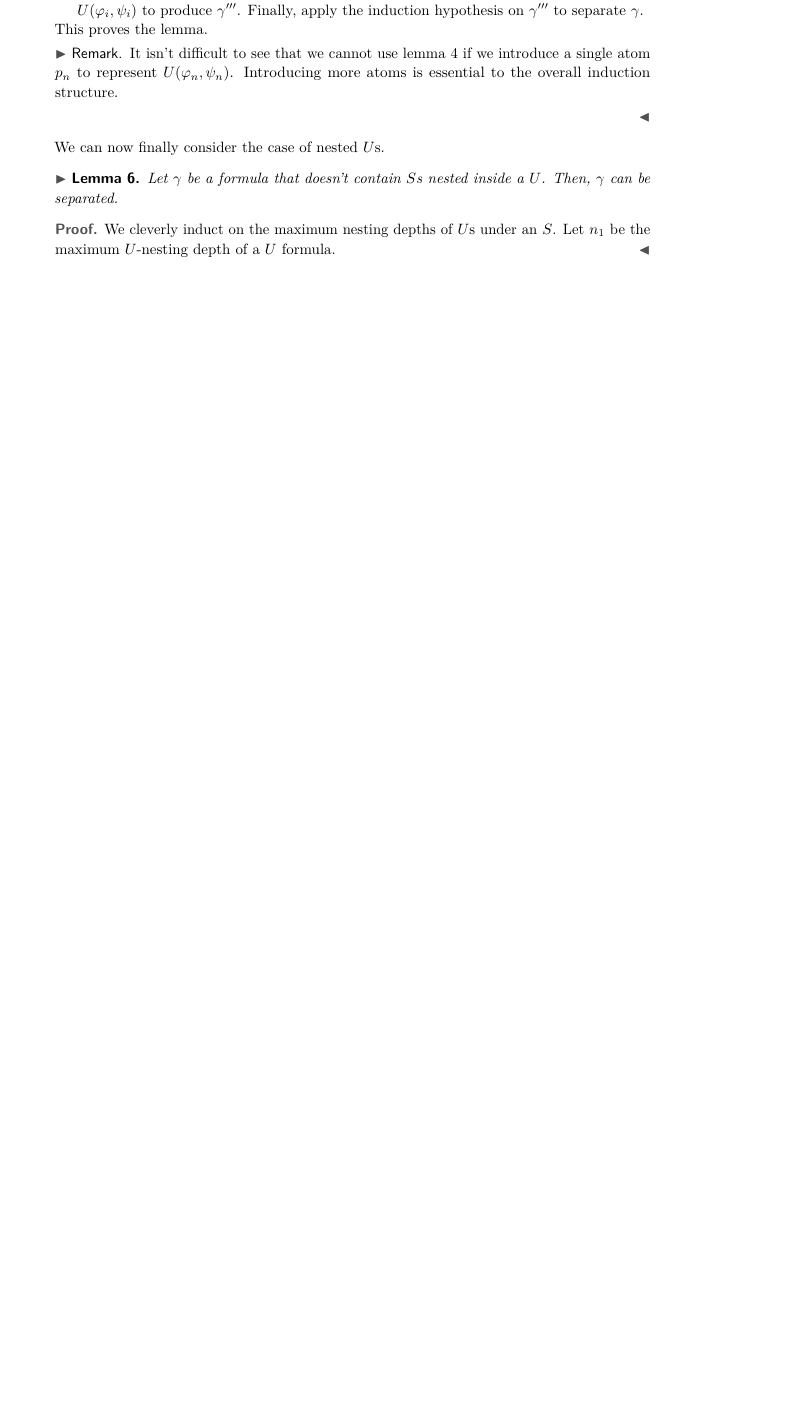
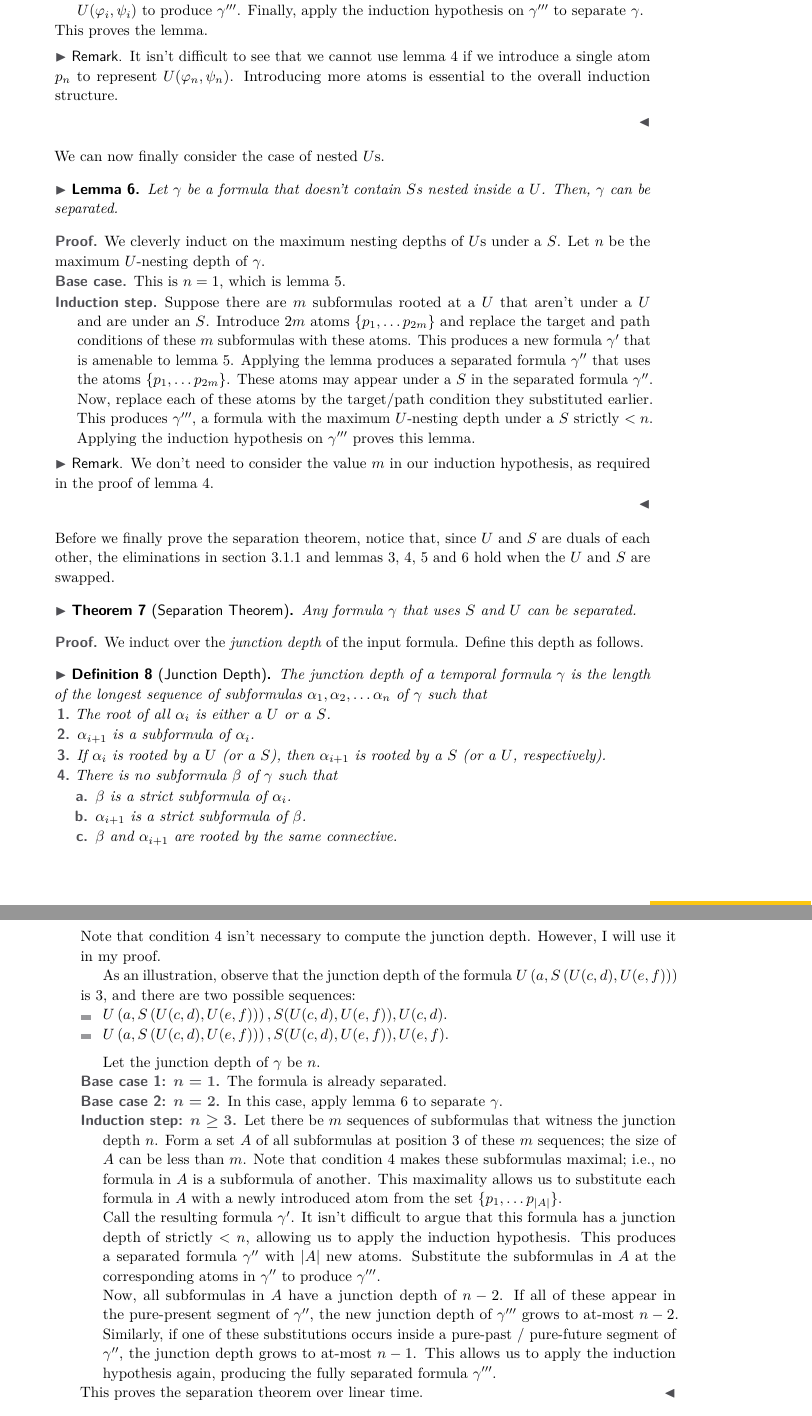
Before and after one commit to sathiyavrs/masters-thesis, a LaTeX thesis (thesis-full.tex): part of page 7 of 7 before the commit and two parts of pages 7 and 8 of 8 after it, the two joined at a grey line, cut so that both start at the same text, the shorter picture padded with empty space. Compiled offline with pdfLaTeX.

Commit message:
finish linear separation

```diff
--- a/thesis-full.tex
+++ b/thesis-full.tex
@@ -346,11 +347,59 @@ The next step generalizes this approach to different (basic) until subformulas.
 \end{proof}
 We can now finally consider the case of nested $U$s.
 \begin{lemma}
-    \label{lemma: separation-linear-step4}
+    \label{lemma:separation-linear-step4}
     Let $\gamma$ be a formula that doesn't contain $S$s nested inside a $U$. Then, $\gamma$ can be separated.
 \end{lemma}
 \begin{proof}
-    We cleverly induct on the maximum nesting depths of $U$s under an $S$. Let $n_1$ be the maximum $U$-nesting depth of a $U$ formula.
+    We cleverly induct on the maximum nesting depths of $U$s under a $S$. Let $n$ be the maximum $U$-nesting depth of $\gamma$.
+    \begin{description}
+        \item[Base case.] This is $n = 1$, which is lemma \ref{lemma:separation-linear-step3}.
+        \item[Induction step.] Suppose there are $m$ subformulas rooted at a $U$ that aren't under a $U$ and are under an $S$. Introduce $2m$ atoms $\{p_1, \ldots p_{2m}\}$ and replace the target and path conditions of these $m$ subformulas with these atoms. This produces a new formula $\gamma'$ that is amenable to lemma \ref{lemma:separation-linear-step3}. Applying the lemma produces a separated formula $\gamma''$ that uses the atoms $\{p_1, \ldots p_{2m}\}$. These atoms may appear under a $S$ in the separated formula $\gamma''$. Now, replace each of these atoms by the target/path condition they substituted earlier. This produces $\gamma'''$, a formula with the maximum $U$-nesting depth under a $S$ strictly $< n$. Applying the induction hypothesis on $\gamma'''$ proves this lemma.
+    \end{description}
+    \begin{remark*}
+        We don't need to consider the value $m$ in our induction hypothesis, as required in the proof of lemma \ref{lemma:separation-linear-step2}.
+    \end{remark*}
+\end{proof}
+Before we finally prove the separation theorem, notice that, since $U$ and $S$ are duals of each other, the eliminations in section \ref{sec:eliminations-linear} and lemmas \ref{lemma:separation-linear-step1}, \ref{lemma:separation-linear-step2}, \ref{lemma:separation-linear-step3} and \ref{lemma:separation-linear-step4} hold when the $U$ and $S$ are swapped.
+\begin{theorem}[Separation Theorem]
+    \label{theorem:separation-linear-final}
+    Any formula $\gamma$ that uses $S$ and $U$ can be separated.
+\end{theorem}
+\begin{proof}
+    We induct over the \textit{junction depth} of the input formula. Define this depth as follows.
+    \begin{definition}[Junction Depth]
+        The junction depth of a temporal formula $\gamma$ is the length of the longest sequence of subformulas $\alpha_1, \alpha_2, \ldots \alpha_n$ of $\gamma$ such that
+        \begin{enumerate}
+            \item The root of all $\alpha_i$ is either a $U$ or a $S$.
+            \item $\alpha_{i+1}$ is a subformula of $\alpha_i$.
+            \item If $\alpha_i$ is rooted by a $U$ (or a $S$), then $\alpha_{i+1}$ is rooted by a $S$ (or a $U$, respectively).
+            \item There is no subformula $\beta$ of $\gamma$ such that \label{item:junction-depth-extra-condition}
+                \begin{enumerate}
+                    \item $\beta$ is a strict subformula of $\alpha_i$.
+                    \item $\alpha_{i+1}$ is a strict subformula of $\beta$.
+                    \item $\beta$ and $\alpha_{i+1}$ are rooted by the same connective.
+                \end{enumerate}
+        \end{enumerate}
+    \end{definition}
+    Note that condition \ref{item:junction-depth-extra-condition} isn't necessary to compute the junction depth. However, I will use it in my proof.
+
+    As an illustration, observe that the junction depth of the formula $U \left(a, S\left( U(c, d), U(e, f) \right) \right)$ is 3, and there are two possible sequences:
+    \begin{itemize}
+        \item $U \left(a, S\left( U(c, d), U(e, f) \right) \right), S(U(c, d), U(e, f)), U(c, d)$.
+        \item $U \left(a, S\left( U(c, d), U(e, f) \right) \right), S(U(c, d), U(e, f)), U(e, f)$.
+    \end{itemize}
+
+    Let the junction depth of $\gamma$ be $n$.
+    \begin{description}
+        \item[Base case 1: $n = 1$.] The formula is already separated.
+        \item[Base case 2: $n = 2$.] In this case, apply lemma \ref{lemma:separation-linear-step4} to separate $\gamma$.
+        \item[Induction step: $n \geq 3$.] Let there be $m$ sequences of subformulas that witness the junction depth $n$. Form a set $A$ of all subformulas at position 3 of these $m$ sequences; the size of $A$ can be less than $m$. Note that condition \ref{item:junction-depth-extra-condition} makes these subformulas maximal; i.e., no formula in $A$ is a subformula of another. This maximality allows us to substitute each formula in $A$ with a newly introduced atom from the set $\{p_1, \ldots p_{|A|}\}$.
+
+        Call the resulting formula $\gamma'$. It isn't difficult to argue that this formula has a junction depth of strictly $< n$, allowing us to apply the induction hypothesis. This produces a separated formula $\gamma''$ with $|A|$ new atoms. Substitute the subformulas in $A$ at the corresponding atoms in $\gamma''$ to produce $\gamma'''$.
+
+        Now, all subformulas in $A$ have a junction depth of $n - 2$. If all of these appear in the pure-present segment of $\gamma''$, the new junction depth of $\gamma'''$ grows to at-most $n - 2$. Similarly, if one of these substitutions occurs inside a pure-past / pure-future segment of $\gamma''$, the junction depth grows to at-most $n - 1$. This allows us to apply the induction hypothesis again, producing the fully separated formula $\gamma'''$.
+    \end{description}
+    This proves the separation theorem over linear time.
 \end{proof}
 
 %%
```
Also changed, not shown: thesis-full.pdf, thesis-full.tex (1 more changed lines), 1 other file.
